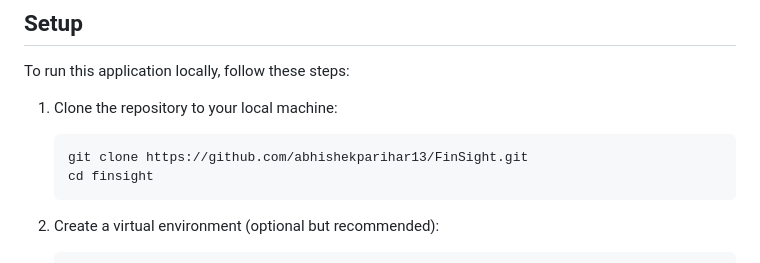
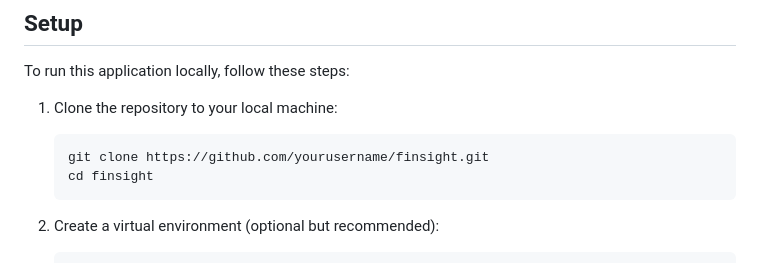
Before and after one commit to abhishekparihar13/FinSight, a Markdown page: README.md, the part around one of its changes. GitHub-like rendering.

````diff
--- a/README.md
+++ b/README.md
@@ -55,7 +55,7 @@ To run this application locally, follow these steps:
 1. Clone the repository to your local machine:
 
    ```bash
-   git clone https://github.com/abhishekparihar13/FinSight.git
+   git clone https://github.com/yourusername/finsight.git
    cd finsight
    ```
 
````
Also changed, not shown: other parts of README.md (+6 -8 lines).
